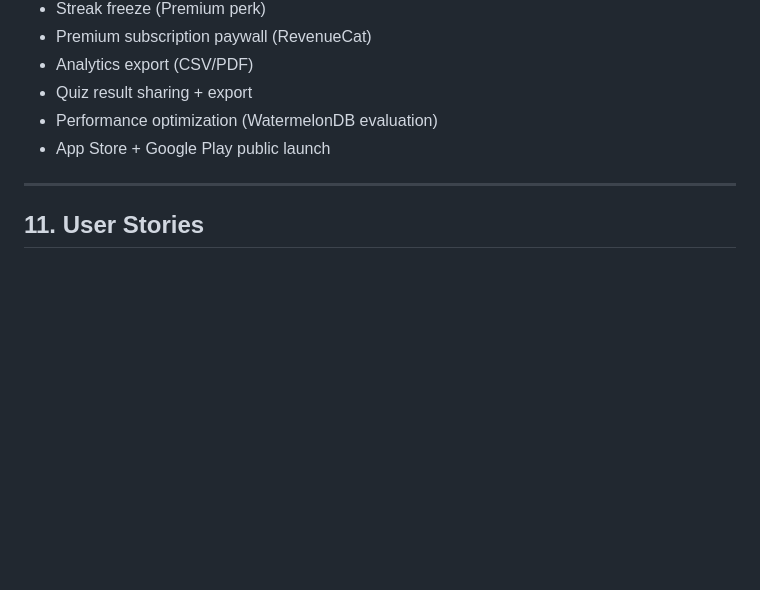
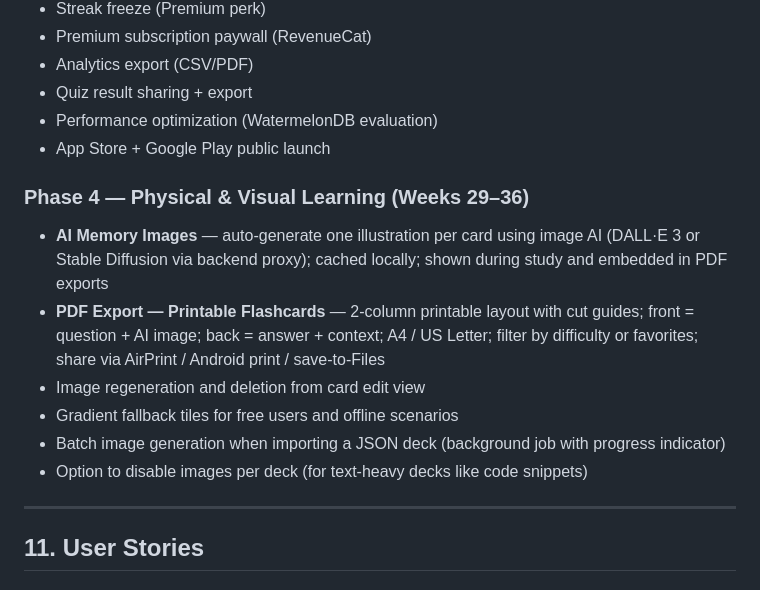
Before and after one commit to x4kep/recall, a Markdown page: docs/PRD.md, the part around one of its changes. GitHub-like rendering; blank space fills up the shorter version.

```diff
--- a/docs/PRD.md
+++ b/docs/PRD.md
@@ -417,6 +440,15 @@ That evening she wants to study Rust error handling — a topic not yet in her d
 - Performance optimization (WatermelonDB evaluation)
 - App Store + Google Play public launch
 
+### Phase 4 — Physical & Visual Learning (Weeks 29–36)
+
+- **AI Memory Images** — auto-generate one illustration per card using image AI (DALL·E 3 or Stable Diffusion via backend proxy); cached locally; shown during study and embedded in PDF exports
+- **PDF Export — Printable Flashcards** — 2-column printable layout with cut guides; front = question + AI image; back = answer + context; A4 / US Letter; filter by difficulty or favorites; share via AirPrint / Android print / save-to-Files
+- Image regeneration and deletion from card edit view
+- Gradient fallback tiles for free users and offline scenarios
+- Batch image generation when importing a JSON deck (background job with progress indicator)
+- Option to disable images per deck (for text-heavy decks like code snippets)
+
 ---
 
 ## 11. User Stories
```
Also changed, not shown: other parts of docs/PRD.md (+27 -4 lines).
